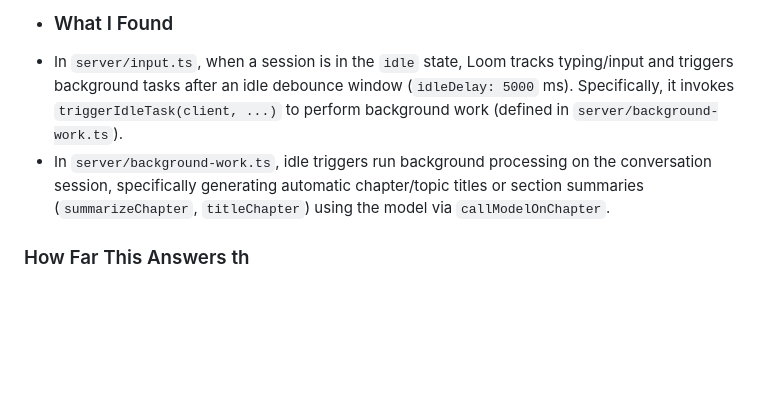
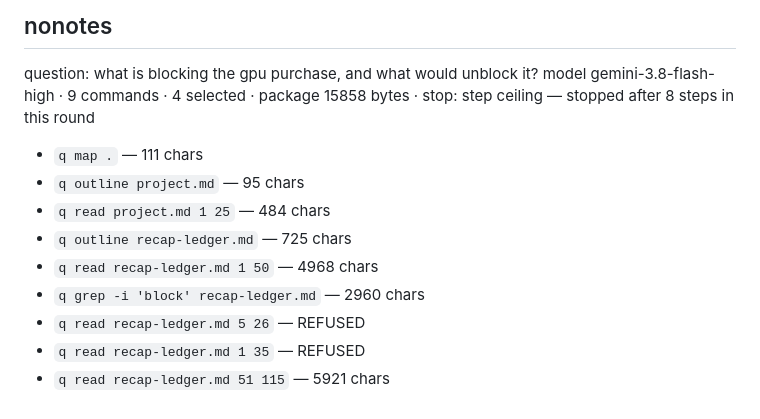
Before and after one commit to sadtruth/loom, a Markdown page: review/real-runs.md, the part around one of its changes. Rendered like a GitHub page; blank space fills up the shorter version.

Commit message:
review: the runs after the note came out
Co-Authored-By: Claude Opus 5 <noreply@anthropic.com>

```diff
--- a/review/real-runs.md
+++ b/review/real-runs.md
@@ -47,6 +51,14 @@ model gemini-3.8-flash-high · steps 12 · tokens 45382 in / 692 out · stop: st
 
-- ### What I Found
-* In `server/input.ts`, when a session is in the `idle` state, Loom tracks typing/input and triggers background tasks after an idle debounce window (`idleDelay: 5000` ms). Specifically, it invokes `triggerIdleTask(client, ...)` to perform background work (defined in `server/background-work.ts`).
-* In `server/background-work.ts`, idle triggers run background processing on the conversation session, specifically generating automatic chapter/topic titles or section summaries (`summarizeChapter`, `titleChapter`) using the model via `callModelOnChapter`.
+## nonotes
+question: what is blocking the gpu purchase, and what would unblock it?
+model gemini-3.8-flash-high · 9 commands · 4 selected · package 15858 bytes · stop: step ceiling — stopped after 8 steps in this round
 
-### How Far This Answers th
+- `q map .` — 111 chars
+- `q outline project.md` — 95 chars
+- `q read project.md 1 25` — 484 chars
+- `q outline recap-ledger.md` — 725 chars
+- `q read recap-ledger.md 1 50` — 4968 chars
+- `q grep -i 'block' recap-ledger.md` — 2960 chars
+- `q read recap-ledger.md 5 26` — REFUSED
+- `q read recap-ledger.md 1 35` — REFUSED
+- `q read recap-ledger.md 51 115` — 5921 chars
```
Also changed, not shown: other parts of review/real-runs.md (+44 -40 lines).
